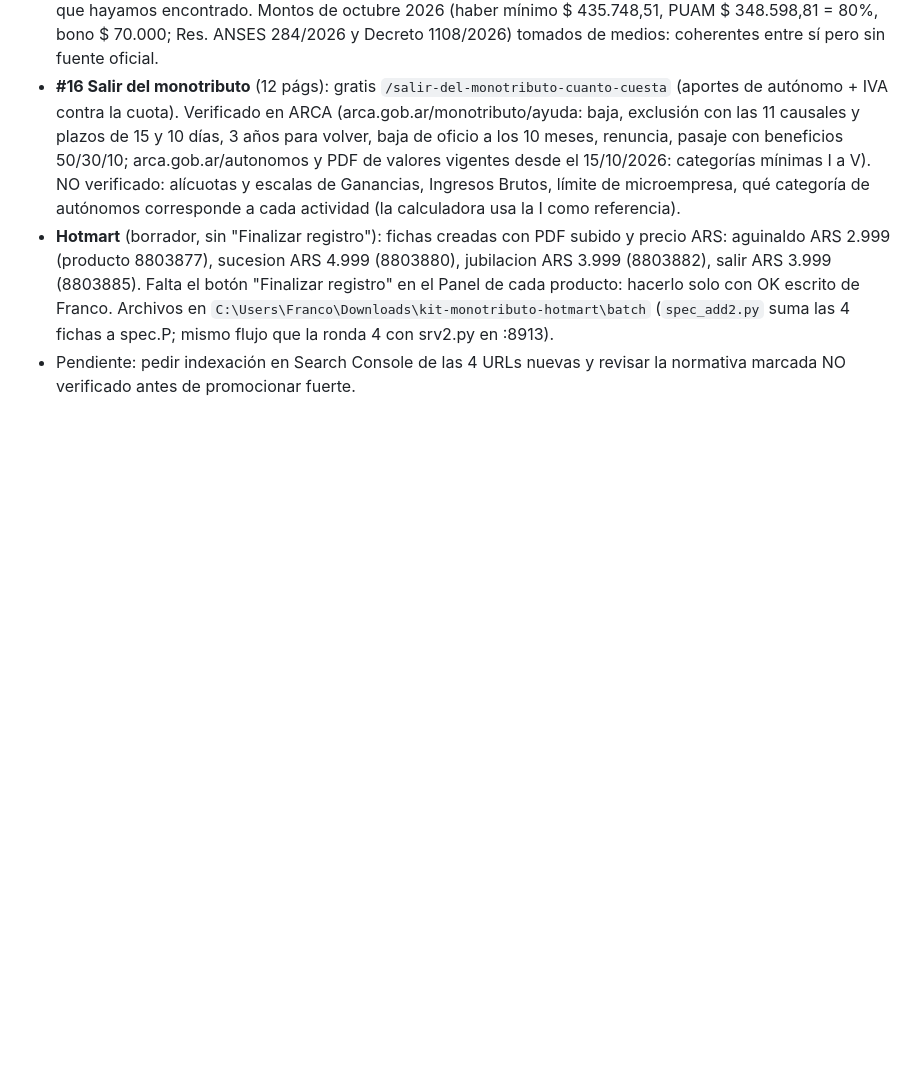
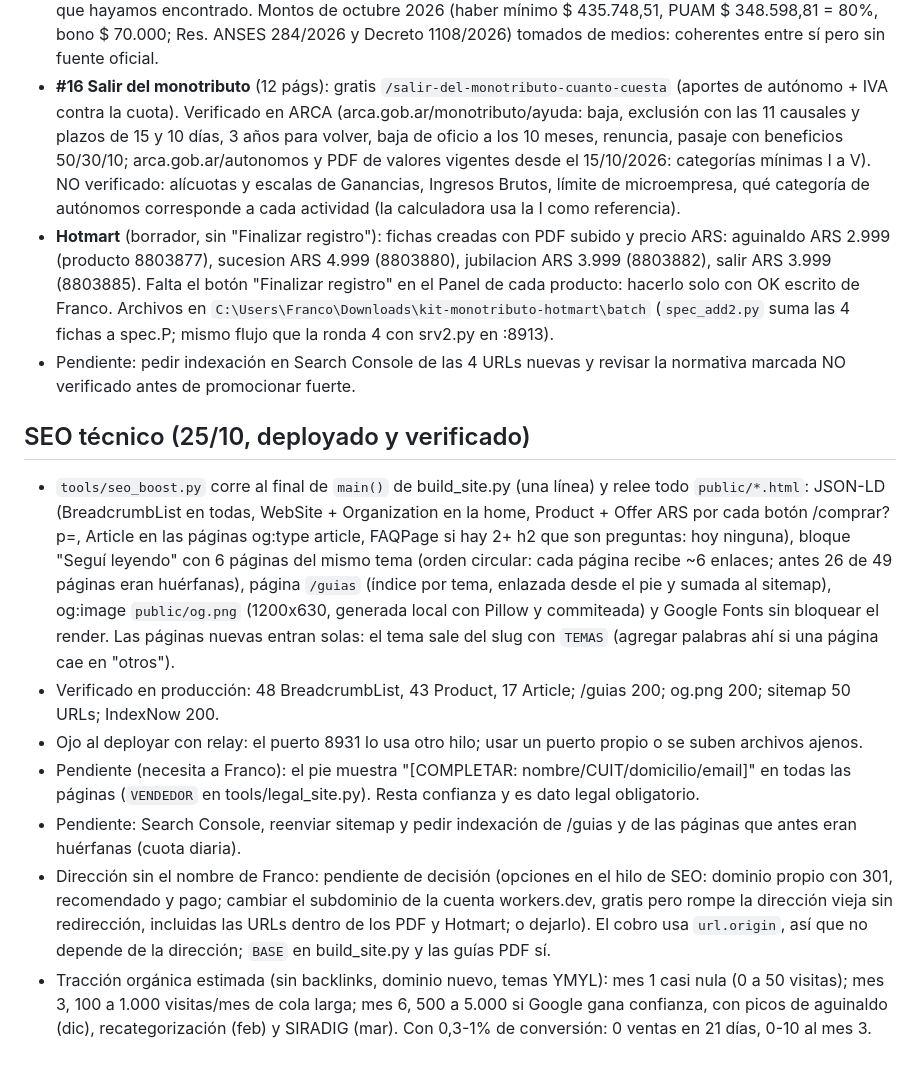
Before and after one commit to franco-fernandez-work/kit-monotributo, a Markdown page: HANDOFF.md, the part around the change. Rendered like a GitHub page; blank space fills up the shorter version.

Commit message:
HANDOFF: SEO técnico

```diff
--- a/HANDOFF.md
+++ b/HANDOFF.md
@@ -143,3 +143,12 @@ Publicadas y verificadas en producción: checkouts de Mercado Pago $ 2.999 (`agu
 - **#16 Salir del monotributo** (12 págs): gratis `/salir-del-monotributo-cuanto-cuesta` (aportes de autónomo + IVA contra la cuota). Verificado en ARCA (arca.gob.ar/monotributo/ayuda: baja, exclusión con las 11 causales y plazos de 15 y 10 días, 3 años para volver, baja de oficio a los 10 meses, renuncia, pasaje con beneficios 50/30/10; arca.gob.ar/autonomos y PDF de valores vigentes desde el 15/10/2026: categorías mínimas I a V). NO verificado: alícuotas y escalas de Ganancias, Ingresos Brutos, límite de microempresa, qué categoría de autónomos corresponde a cada actividad (la calculadora usa la I como referencia).
 - **Hotmart** (borrador, sin "Finalizar registro"): fichas creadas con PDF subido y precio ARS: aguinaldo ARS 2.999 (producto 8803877), sucesion ARS 4.999 (8803880), jubilacion ARS 3.999 (8803882), salir ARS 3.999 (8803885). Falta el botón "Finalizar registro" en el Panel de cada producto: hacerlo solo con OK escrito de Franco. Archivos en `C:\Users\Franco\Downloads\kit-monotributo-hotmart\batch` (`spec_add2.py` suma las 4 fichas a spec.P; mismo flujo que la ronda 4 con srv2.py en :8913).
 - Pendiente: pedir indexación en Search Console de las 4 URLs nuevas y revisar la normativa marcada NO verificado antes de promocionar fuerte.
+
+## SEO técnico (25/10, deployado y verificado)
+- `tools/seo_boost.py` corre al final de `main()` de build_site.py (una línea) y relee todo `public/*.html`: JSON-LD (BreadcrumbList en todas, WebSite + Organization en la home, Product + Offer ARS por cada botón /comprar?p=, Article en las páginas og:type article, FAQPage si hay 2+ h2 que son preguntas: hoy ninguna), bloque "Seguí leyendo" con 6 páginas del mismo tema (orden circular: cada página recibe ~6 enlaces; antes 26 de 49 páginas eran huérfanas), página `/guias` (índice por tema, enlazada desde el pie y sumada al sitemap), og:image `public/og.png` (1200x630, generada local con Pillow y commiteada) y Google Fonts sin bloquear el render. Las páginas nuevas entran solas: el tema sale del slug con `TEMAS` (agregar palabras ahí si una página cae en "otros").
+- Verificado en producción: 48 BreadcrumbList, 43 Product, 17 Article; /guias 200; og.png 200; sitemap 50 URLs; IndexNow 200.
+- Ojo al deployar con relay: el puerto 8931 lo usa otro hilo; usar un puerto propio o se suben archivos ajenos.
+- Pendiente (necesita a Franco): el pie muestra "[COMPLETAR: nombre/CUIT/domicilio/email]" en todas las páginas (`VENDEDOR` en tools/legal_site.py). Resta confianza y es dato legal obligatorio.
+- Pendiente: Search Console, reenviar sitemap y pedir indexación de /guias y de las páginas que antes eran huérfanas (cuota diaria).
+- Dirección sin el nombre de Franco: pendiente de decisión (opciones en el hilo de SEO: dominio propio con 301, recomendado y pago; cambiar el subdominio de la cuenta workers.dev, gratis pero rompe la dirección vieja sin redirección, incluidas las URLs dentro de los PDF y Hotmart; o dejarlo). El cobro usa `url.origin`, así que no depende de la dirección; `BASE` en build_site.py y las guías PDF sí.
+- Tracción orgánica estimada (sin backlinks, dominio nuevo, temas YMYL): mes 1 casi nula (0 a 50 visitas); mes 3, 100 a 1.000 visitas/mes de cola larga; mes 6, 500 a 5.000 si Google gana confianza, con picos de aguinaldo (dic), recategorización (feb) y SIRADIG (mar). Con 0,3-1% de conversión: 0 ventas en 21 días, 0-10 al mes 3.
```
